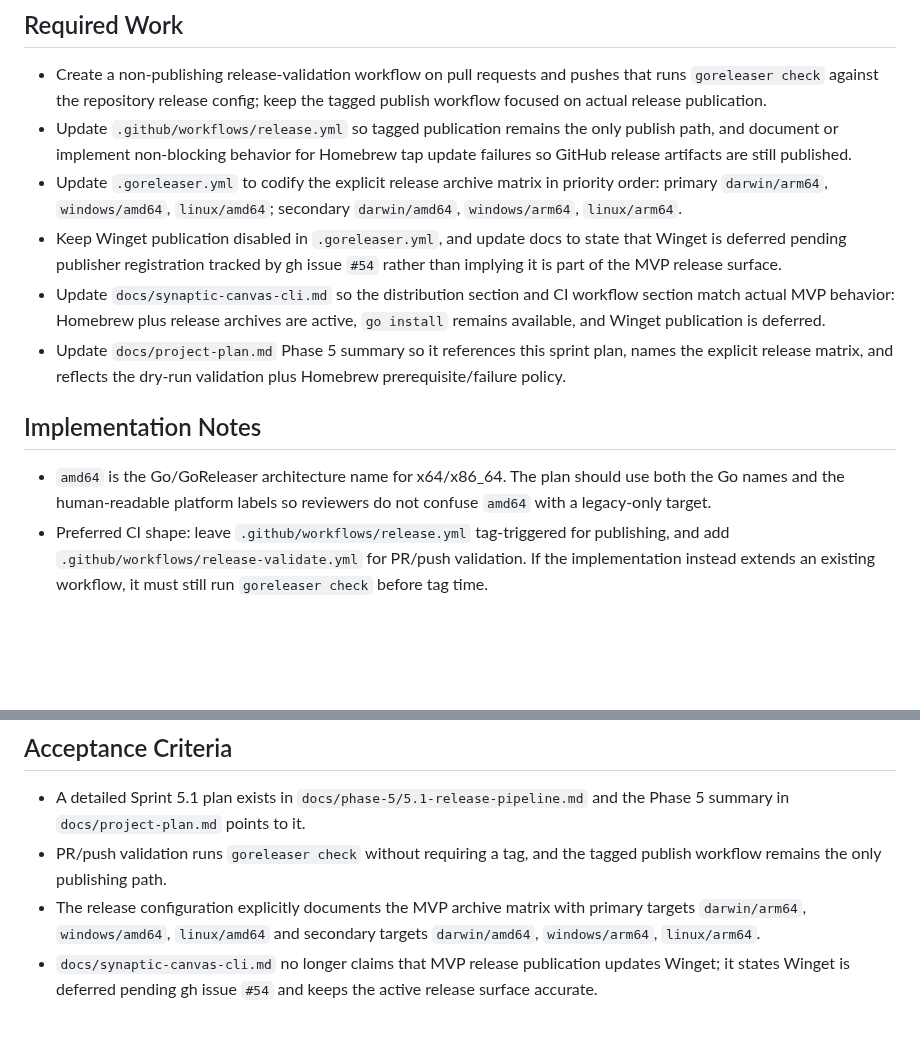
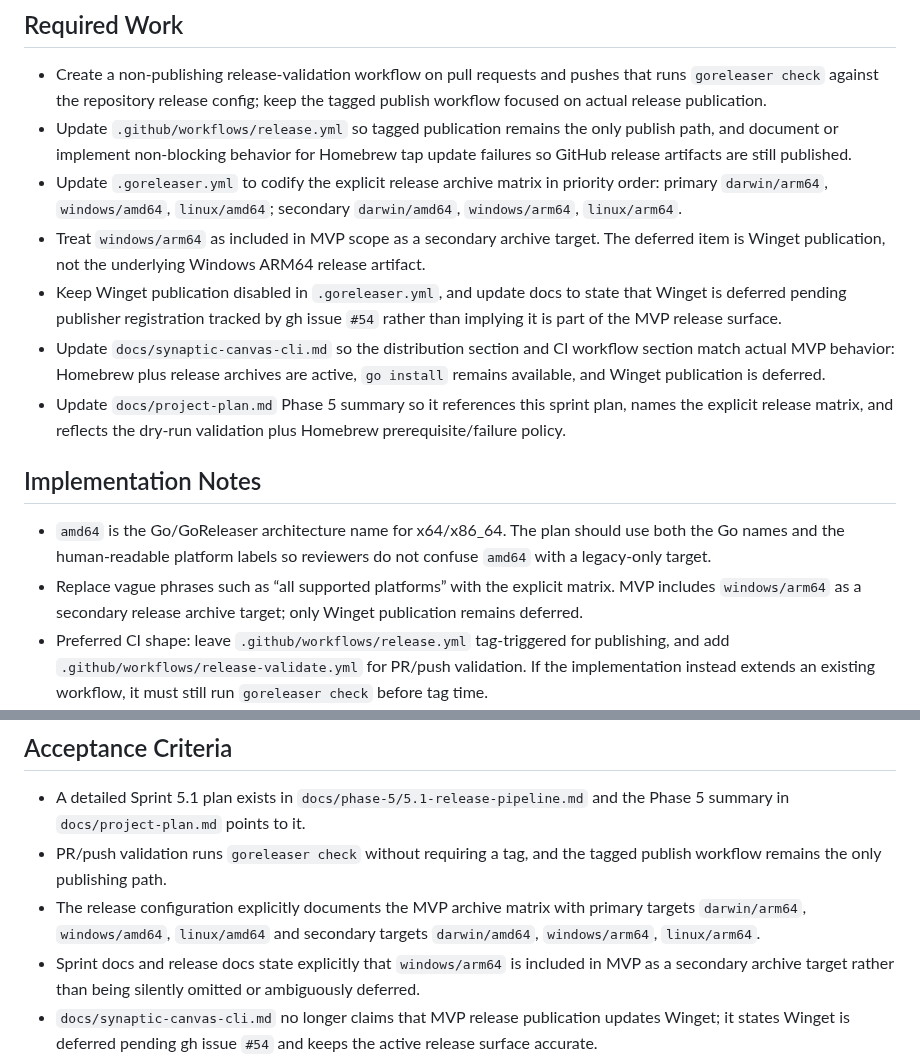
Before and after one commit to randlee/synaptic-canvas-dolt, a Markdown page: docs/phase-5/5.1-release-pipeline.md, 2 parts joined by grey strips. Rendered like a GitHub page; blank space fills up the shorter version.

Commit message:
P5-PLAN clarify release platform matrix

```diff
--- a/docs/phase-5/5.1-release-pipeline.md
+++ b/docs/phase-5/5.1-release-pipeline.md
@@ -41,6 +41,7 @@ target: integrate/phase-5
 - Create a non-publishing release-validation workflow on pull requests and pushes that runs `goreleaser check` against the repository release config; keep the tagged publish workflow focused on actual release publication.
 - Update `.github/workflows/release.yml` so tagged publication remains the only publish path, and document or implement non-blocking behavior for Homebrew tap update failures so GitHub release artifacts are still published.
 - Update `.goreleaser.yml` to codify the explicit release archive matrix in priority order: primary `darwin/arm64`, `windows/amd64`, `linux/amd64`; secondary `darwin/amd64`, `windows/arm64`, `linux/arm64`.
+- Treat `windows/arm64` as included in MVP scope as a secondary archive target. The deferred item is Winget publication, not the underlying Windows ARM64 release artifact.
 - Keep Winget publication disabled in `.goreleaser.yml`, and update docs to state that Winget is deferred pending publisher registration tracked by gh issue `#54` rather than implying it is part of the MVP release surface.
 - Update `docs/synaptic-canvas-cli.md` so the distribution section and CI workflow section match actual MVP behavior: Homebrew plus release archives are active, `go install` remains available, and Winget publication is deferred.
 - Update `docs/project-plan.md` Phase 5 summary so it references this sprint plan, names the explicit release matrix, and reflects the dry-run validation plus Homebrew prerequisite/failure policy.
@@ -48,6 +49,7 @@ target: integrate/phase-5
 ## Implementation Notes
 
 - `amd64` is the Go/GoReleaser architecture name for x64/x86_64. The plan should use both the Go names and the human-readable platform labels so reviewers do not confuse `amd64` with a legacy-only target.
+- Replace vague phrases such as “all supported platforms” with the explicit matrix. MVP includes `windows/arm64` as a secondary release archive target; only Winget publication remains deferred.
 - Preferred CI shape: leave `.github/workflows/release.yml` tag-triggered for publishing, and add `.github/workflows/release-validate.yml` for PR/push validation. If the implementation instead extends an existing workflow, it must still run `goreleaser check` before tag time.
 - Homebrew publication requires `HOMEBREW_TAP_TOKEN` with at least `contents:write` on `randlee/homebrew-tap`. The implementation must document this prerequisite and treat missing or failed tap updates as a warning path that does not block the GitHub release itself.
 - Winget publication is blocked pending publisher registration and is tracked by gh issue `#54`. Sprint 5.1 must describe it as deferred rather than silently retaining stale documentation.
@@ -64,6 +66,7 @@ target: integrate/phase-5
 - A detailed Sprint 5.1 plan exists in `docs/phase-5/5.1-release-pipeline.md` and the Phase 5 summary in `docs/project-plan.md` points to it.
 - PR/push validation runs `goreleaser check` without requiring a tag, and the tagged publish workflow remains the only publishing path.
 - The release configuration explicitly documents the MVP archive matrix with primary targets `darwin/arm64`, `windows/amd64`, `linux/amd64` and secondary targets `darwin/amd64`, `windows/arm64`, `linux/arm64`.
+- Sprint docs and release docs state explicitly that `windows/arm64` is included in MVP as a secondary archive target rather than being silently omitted or ambiguously deferred.
 - `docs/synaptic-canvas-cli.md` no longer claims that MVP release publication updates Winget; it states Winget is deferred pending gh issue `#54` and keeps the active release surface accurate.
 - Sprint documentation specifies `HOMEBREW_TAP_TOKEN`, the required `contents:write` permission on `randlee/homebrew-tap`, and the non-blocking behavior when tap update fails.
 - `git diff --check` passes for the release-planning changes.
```
Also changed, not shown: docs/project-plan.md (+2 -0 lines), docs/synaptic-canvas-cli.md (+7 -2 lines).
